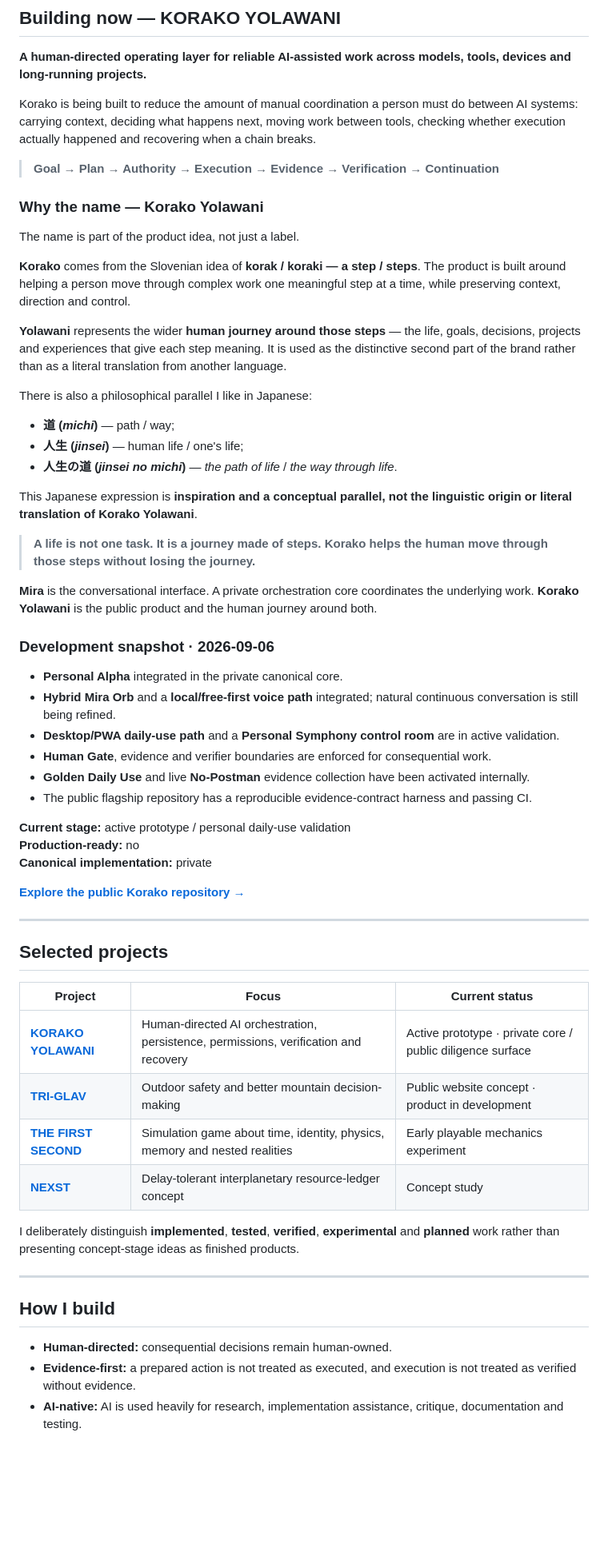
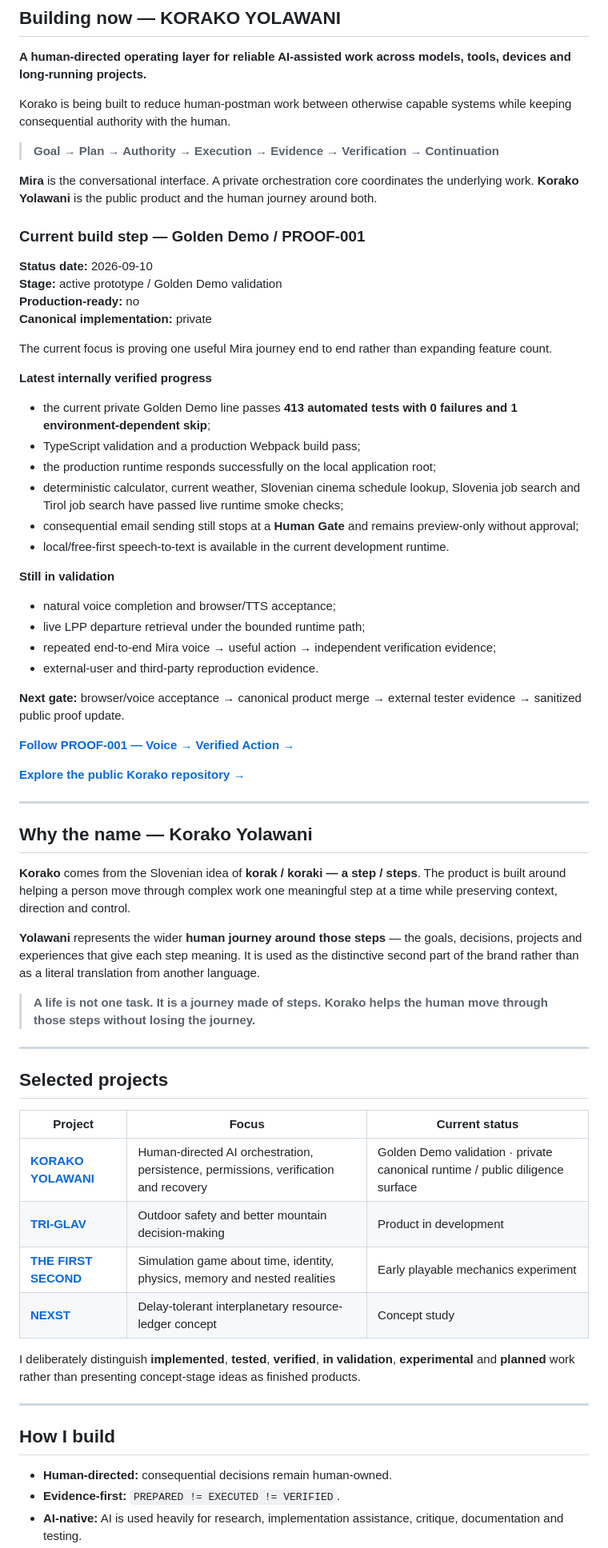
Before and after one commit to vcheeko/vcheeko, a Markdown page: README.md, the part around one of its changes. Shown at 80% size. Drawn GitHub-style; blank space fills up the shorter version.

Commit message:
docs: sync public profile with Korako Golden Demo progress

```diff
--- a/README.md
+++ b/README.md
@@ -17,44 +17,50 @@ Ljubljana, Slovenia · Slovenian · German · English · Croatian
 
 **A human-directed operating layer for reliable AI-assisted work across models, tools, devices and long-running projects.**
 
-Korako is being built to reduce the amount of manual coordination a person must do between AI systems: carrying context, deciding what happens next, moving work between tools, checking whether execution actually happened and recovering when a chain breaks.
+Korako is being built to reduce human-postman work between otherwise capable systems while keeping consequential authority with the human.
 
 > **Goal → Plan → Authority → Execution → Evidence → Verification → Continuation**
 
-### Why the name — Korako Yolawani
-
-The name is part of the product idea, not just a label.
-
-**Korako** comes from the Slovenian idea of **korak / koraki — a step / steps**. The product is built around helping a person move through complex work one meaningful step at a time, while preserving context, direction and control.
-
-**Yolawani** represents the wider **human journey around those steps** — the life, goals, decisions, projects and experiences that give each step meaning. It is used as the distinctive second part of the brand rather than as a literal translation from another language.
-
-There is also a philosophical parallel I like in Japanese:
-
-- **道 (*michi*)** — path / way;
-- **人生 (*jinsei*)** — human life / one's life;
-- **人生の道 (*jinsei no michi*)** — *the path of life* / *the way through life*.
-
-This Japanese expression is **inspiration and a conceptual parallel, not the linguistic origin or literal translation of Korako Yolawani**.
-
-> **A life is not one task. It is a journey made of steps. Korako helps the human move through those steps without losing the journey.**
-
 **Mira** is the conversational interface. A private orchestration core coordinates the underlying work. **Korako Yolawani** is the public product and the human journey around both.
 
-### Development snapshot · 2026-09-06
+### Current build step — Golden Demo / PROOF-001
 
-- **Personal Alpha** integrated in the private canonical core.
-- **Hybrid Mira Orb** and a **local/free-first voice path** integrated; natural continuous conversation is still being refined.
-- **Desktop/PWA daily-use path** and a **Personal Symphony control room** are in active validation.
-- **Human Gate**, evidence and verifier boundaries are enforced for consequential work.
-- **Golden Daily Use** and live **No-Postman** evidence collection have been activated internally.
-- The public flagship repository has a reproducible evidence-contract harness and passing CI.
-
-**Current stage:** active prototype / personal daily-use validation
+**Status date:** 2026-09-10
+**Stage:** active prototype / Golden Demo validation
 **Production-ready:** no
 **Canonical implementation:** private
 
+The current focus is proving one useful Mira journey end to end rather than expanding feature count.
+
+**Latest internally verified progress**
+- the current private Golden Demo line passes **413 automated tests with 0 failures and 1 environment-dependent skip**;
+- TypeScript validation and a production Webpack build pass;
+- the production runtime responds successfully on the local application root;
+- deterministic calculator, current weather, Slovenian cinema schedule lookup, Slovenia job search and Tirol job search have passed live runtime smoke checks;
+- consequential email sending still stops at a **Human Gate** and remains preview-only without approval;
+- local/free-first speech-to-text is available in the current development runtime.
+
+**Still in validation**
+- natural voice completion and browser/TTS acceptance;
+- live LPP departure retrieval under the bounded runtime path;
+- repeated end-to-end Mira voice → useful action → independent verification evidence;
+- external-user and third-party reproduction evidence.
+
+**Next gate:** browser/voice acceptance → canonical product merge → external tester evidence → sanitized public proof update.
+
+[**Follow PROOF-001 — Voice → Verified Action →**](https://github.com/vcheeko/korako-yolawani/issues/3)
+
 [**Explore the public Korako repository →**](https://github.com/vcheeko/korako-yolawani)
+
+---
+
+## Why the name — Korako Yolawani
+
+**Korako** comes from the Slovenian idea of **korak / koraki — a step / steps**. The product is built around helping a person move through complex work one meaningful step at a time while preserving context, direction and control.
+
+**Yolawani** represents the wider **human journey around those steps** — the goals, decisions, projects and experiences that give each step meaning. It is used as the distinctive second part of the brand rather than as a literal translation from another language.
+
+> **A life is not one task. It is a journey made of steps. Korako helps the human move through those steps without losing the journey.**
 
 ---
 
@@ -62,17 +68,17 @@ This Japanese expression is **inspiration and a conceptual parallel, not the lin
 
 | Project | Focus | Current status |
 | --- | --- | --- |
-| **[KORAKO YOLAWANI](https://github.com/vcheeko/korako-yolawani)** | Human-directed AI orchestration, persistence, permissions, verification and recovery | Active prototype · private core / public diligence surface |
-| **[TRI-GLAV](https://github.com/vcheeko/tri-glav-website)** | Outdoor safety and better mountain decision-making | Public website concept · product in development |
+| **[KORAKO YOLAWANI](https://github.com/vcheeko/korako-yolawani)** | Human-directed AI orchestration, persistence, permissions, verification and recovery | Golden Demo validation · private canonical runtime / public diligence surface |
+| **[TRI-GLAV](https://github.com/vcheeko/tri-glav-website)** | Outdoor safety and better mountain decision-making | Product in development |
 | **[THE FIRST SECOND](https://github.com/vcheeko/the-first-second)** | Simulation game about time, identity, physics, memory and nested realities | Early playable mechanics experiment |
 | **[NEXST](https://github.com/vcheeko/nexts-interplanetary-ledger)** | Delay-tolerant interplanetary resource-ledger concept | Concept study |
 
-I deliberately distinguish **implemented**, **tested**, **verified**, **experimental** and **planned** work rather than presenting concept-stage ideas as finished products.
+I deliberately distinguish **implemented**, **tested**, **verified**, **in validation**, **experimental** and **planned** work rather than presenting concept-stage ideas as finished products.
 
 ---
 
 ## How I build
 
 - **Human-directed:** consequential decisions remain human-owned.
-- **Evidence-first:** a prepared action is not treated as executed, and execution is not treated as verified without evidence.
+- **Evidence-first:** `PREPARED != EXECUTED != VERIFIED`.
 - **AI-native:** AI is used heavily for research, implementation assistance, critique, documentation and testing.
```
Also changed, not shown: other parts of README.md (+3 -4 lines).
